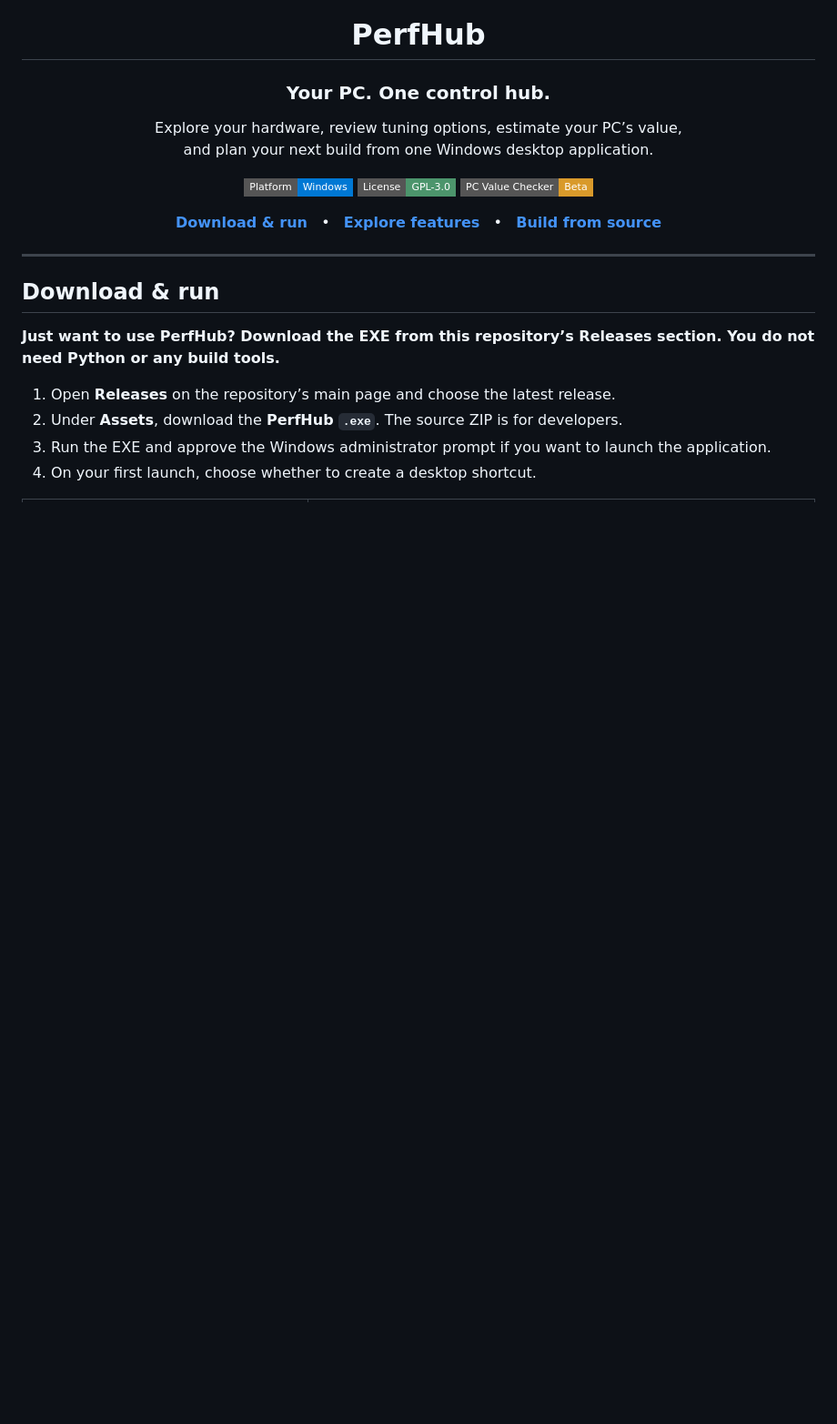
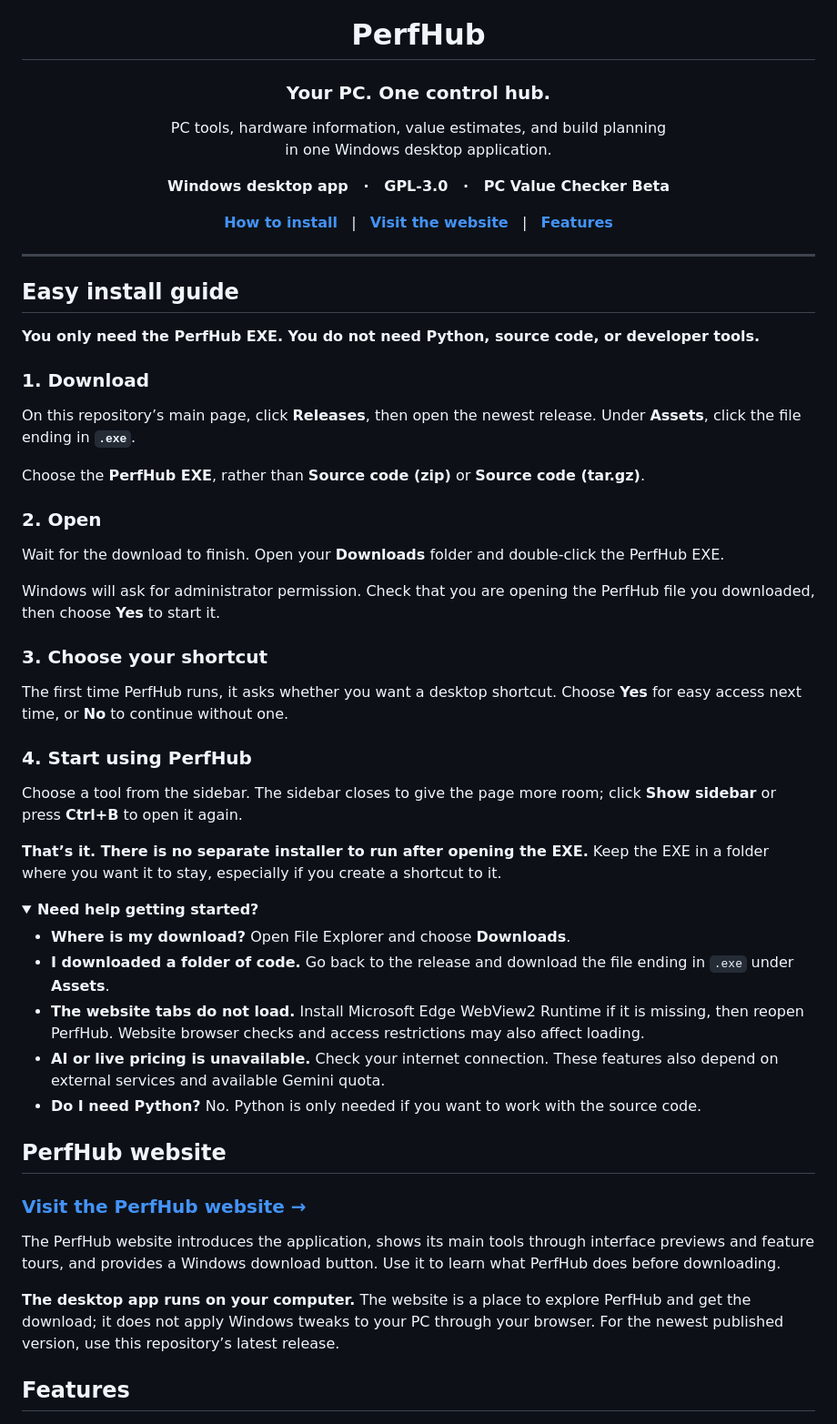
Before and after one commit to cxeo22/Perf, a Markdown page: README.md, the part around one of its changes. Shown at 91% size. Drawn GitHub-style; folded sections open; badges without logos; blank space fills up the shorter version.

```diff
--- a/README.md
+++ b/README.md
@@ -3,23 +2,57 @@
   <h1>PerfHub</h1>
   <h3>Your PC. One control hub.</h3>
-  <p>Explore your hardware, review tuning options, estimate your PC’s value,<br>and plan your next build from one Windows desktop application.</p>
-  <p>
-    <img src="https://img.shields.io/badge/Platform-Windows-0078D4?style=flat-square" alt="Platform: Windows">
-    <img src="https://img.shields.io/badge/License-GPL--3.0-4c956c?style=flat-square" alt="License: GPL-3.0">
-    <img src="https://img.shields.io/badge/PC_Value_Checker-Beta-d99a2b?style=flat-square" alt="PC Value Checker: Beta">
-  </p>
-  <p><a href="#download--run"><b>Download &amp; run</b></a> &nbsp; • &nbsp; <a href="#whats-inside"><b>Explore features</b></a> &nbsp; • &nbsp; <a href="#build-from-source"><b>Build from source</b></a></p>
+  <p>PC tools, hardware information, value estimates, and build planning<br>in one Windows desktop application.</p>
+  <p><b>Windows desktop app &nbsp; · &nbsp; GPL-3.0 &nbsp; · &nbsp; PC Value Checker Beta</b></p>
+  <p><a href="#easy-install-guide"><b>How to install</b></a> &nbsp; | &nbsp; <a href="https://perfhub-download.plumheron1.chatgpt.site/"><b>Visit the website</b></a> &nbsp; | &nbsp; <a href="#features"><b>Features</b></a></p>
 </div>
 
 ---
 
-## Download & run
+## Easy install guide
 
-**Just want to use PerfHub? Download the EXE from this repository’s Releases section. You do not need Python or any build tools.**
+**You only need the PerfHub EXE. You do not need Python, source code, or developer tools.**
 
-1. Open **Releases** on the repository’s main page and choose the latest release.
-2. Under **Assets**, download the **PerfHub `.exe`**. The source ZIP is for developers.
-3. Run the EXE and approve the Windows administrator prompt if you want to launch the application.
-4. On your first launch, choose whether to create a desktop shortcut.
+### 1. Download
+
+On this repository’s main page, click **Releases**, then open the newest release. Under **Assets**, click the file ending in **`.exe`**.
+
+Choose the **PerfHub EXE**, rather than **Source code (zip)** or **Source code (tar.gz)**.
+
+### 2. Open
+
+Wait for the download to finish. Open your **Downloads** folder and double-click the PerfHub EXE.
+
+Windows will ask for administrator permission. Check that you are opening the PerfHub file you downloaded, then choose **Yes** to start it.
+
+### 3. Choose your shortcut
+
+The first time PerfHub runs, it asks whether you want a desktop shortcut. Choose **Yes** for easy access next time, or **No** to continue without one.
+
+### 4. Start using PerfHub
+
+Choose a tool from the sidebar. The sidebar closes to give the page more room; click **Show sidebar** or press **Ctrl+B** to open it again.
+
+**That’s it. There is no separate installer to run after opening the EXE.** Keep the EXE in a folder where you want it to stay, especially if you create a shortcut to it.
+
+<details>
+<summary><b>Need help getting started?</b></summary>
+
+- **Where is my download?** Open File Explorer and choose **Downloads**.
+- **I downloaded a folder of code.** Go back to the release and download the file ending in `.exe` under **Assets**.
+- **The website tabs do not load.** Install Microsoft Edge WebView2 Runtime if it is missing, then reopen PerfHub. Website browser checks and access restrictions may also affect loading.
+- **AI or live pricing is unavailable.** Check your internet connection. These features also depend on external services and available Gemini quota.
+- **Do I need Python?** No. Python is only needed if you want to work with the source code.
+
+</details>
+
+## PerfHub website
+
+### [Visit the PerfHub website →](https://perfhub-download.plumheron1.chatgpt.site/)
+
+The PerfHub website introduces the application, shows its main tools through interface previews and feature tours, and provides a Windows download button. Use it to learn what PerfHub does before downloading.
+
+**The desktop app runs on your computer.** The website is a place to explore PerfHub and get the download; it does not apply Windows tweaks to your PC through your browser. For the newest published version, use this repository’s latest release.
+
+## Features
 
 <table>
```
Also changed, not shown: other parts of README.md (+17 -37 lines).
